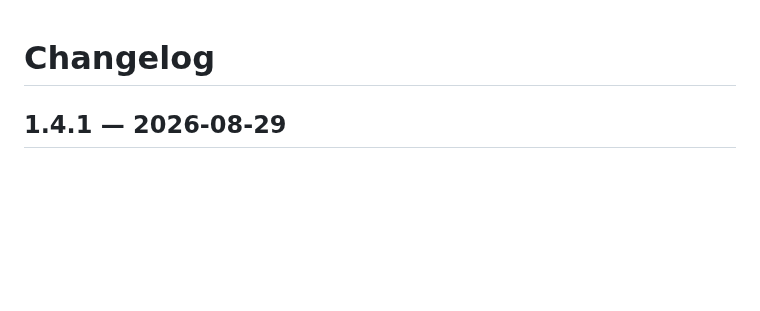
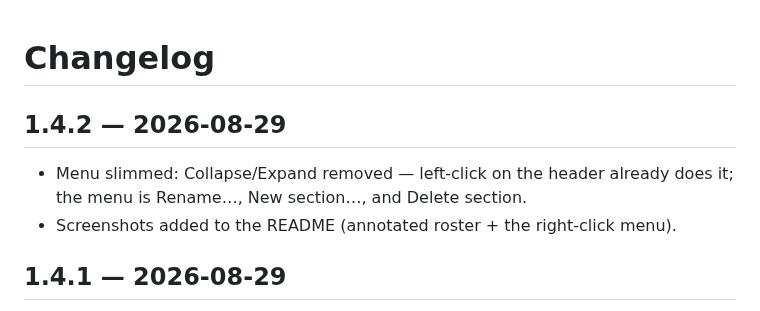
Before and after one commit to thomasbek3/hermes-bot-kit, a Markdown page: bot-sections/CHANGELOG.md, the part around the change. Drawn GitHub-style; blank space fills up the shorter version.

```diff
--- a/bot-sections/CHANGELOG.md
+++ b/bot-sections/CHANGELOG.md
@@ -1,4 +1,11 @@
 # Changelog
+
+## 1.4.2 — 2026-08-29
+
+- Menu slimmed: Collapse/Expand removed — left-click on the header already
+  does it; the menu is Rename…, New section…, and Delete section.
+- Screenshots added to the README (annotated roster + the right-click menu).
+
 
 ## 1.4.1 — 2026-08-29
 
```
Also changed, not shown: README.md (+6 -1 lines), bot-sections/README.md (+13 -3 lines), bot-sections/screenshots/roster-sections.png (added), bot-sections/screenshots/section-menu.png (added), 1 other file.
